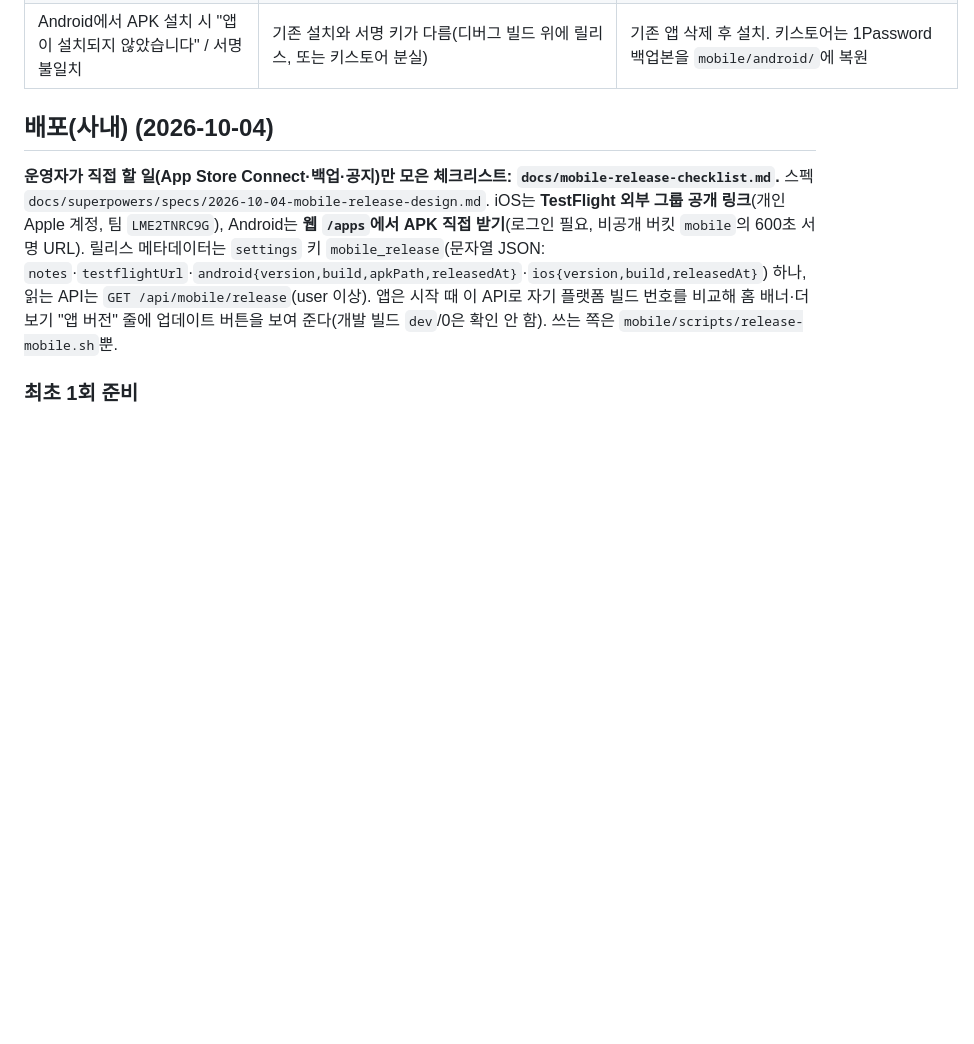
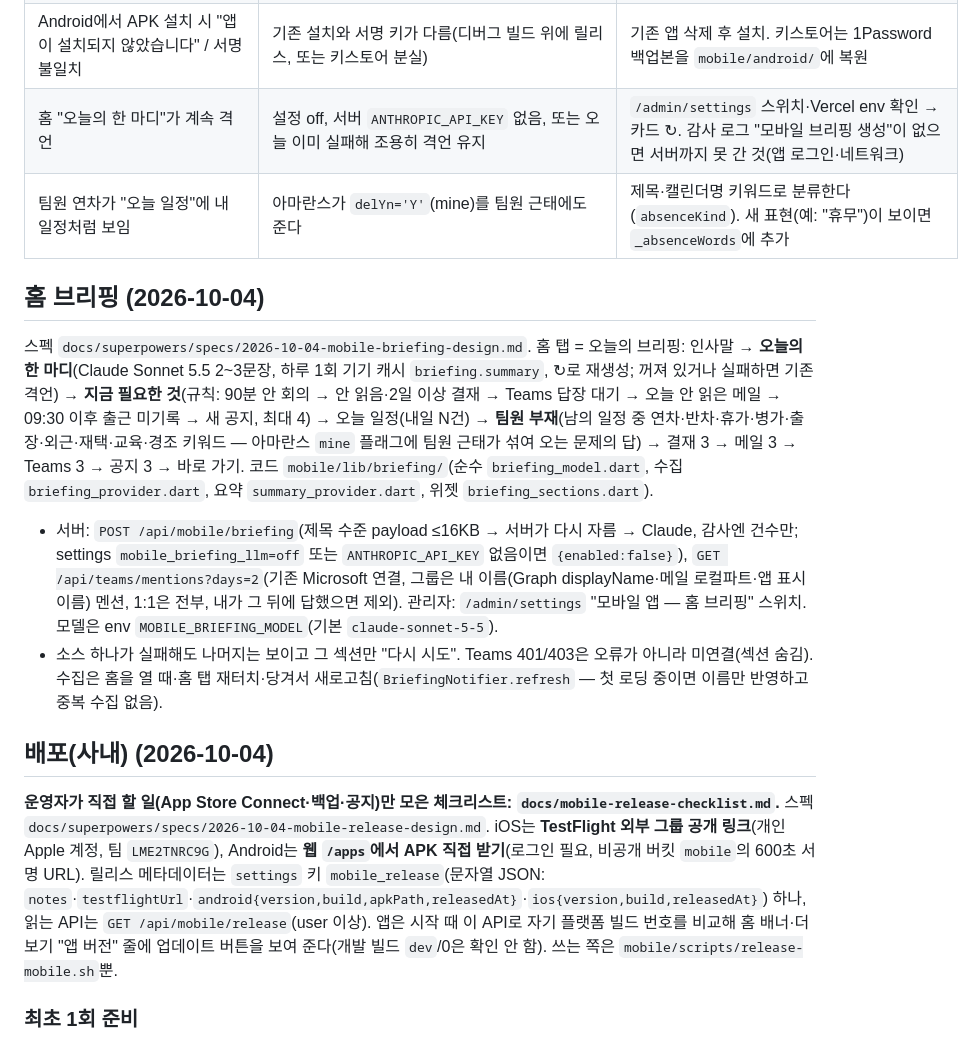
Before and after one commit to abraxas73/inje-playground, a Markdown page: docs/mobile-app.md, the part around the change. Rendered like a GitHub page; blank space fills up the shorter version.

Commit message:
docs(mobile): 홈 브리핑 런북·규칙·CLAUDE.md
Co-Authored-By: Claude Fable 5.1 <noreply@anthropic.com>

```diff
--- a/docs/mobile-app.md
+++ b/docs/mobile-app.md
@@ -63,6 +63,13 @@
 | `release-mobile.sh` 업로드가 "업로드 실패 (HTTP 413…)" 또는 오래 멈춤 | APK가 프로젝트 전역 파일 상한을 넘음(초기 50MB) | Supabase 대시보드 Storage 설정 또는 Management API로 `fileSizeLimit`을 올린다(2026-10-04 200MB). 10MB 조각으로 업로드 속도를 먼저 확인 |
 | `release-mobile.sh`가 `flutter test`에서 `No space left on device`(errno 28)로 죽음 | 디스크 가득 참. 2026-10-04 실측: 미사용 시뮬레이터 런타임(`/Library/Developer/CoreSimulator/Volumes`, 런타임당 ≈22GB)·Antigravity 브라우저 녹화(`~/.gemini/*/browser_recordings`)·uv 캐시(`~/.cache/uv`)가 각각 수십 GB | `df -h /System/Volumes/Data`로 확인 → `xcrun simctl runtime list`에서 기기 없는 런타임을 `xcrun simctl runtime delete <UUID>`(현재 시뮬레이터가 쓰는 버전은 남김), `rm -rf mobile/build ~/Library/Developer/Xcode/DerivedData`, `uv cache clean`(Serena MCP가 잠금을 쥐면 `~/.cache/uv/archive-v0`의 실행 중 항목만 빼고 지움). `~/Library/Developer/CoreDevice/DeviceFS`는 시뮬레이터 파일시스템의 가상 마운트라 `du`에 중복 집계될 뿐 실제 용량이 아니다. iOS 빌드엔 최소 10GB 여유 |
 | Android에서 APK 설치 시 "앱이 설치되지 않았습니다" / 서명 불일치 | 기존 설치와 서명 키가 다름(디버그 빌드 위에 릴리스, 또는 키스토어 분실) | 기존 앱 삭제 후 설치. 키스토어는 1Password 백업본을 `mobile/android/`에 복원 |
+| 홈 "오늘의 한 마디"가 계속 격언 | 설정 off, 서버 `ANTHROPIC_API_KEY` 없음, 또는 오늘 이미 실패해 조용히 격언 유지 | `/admin/settings` 스위치·Vercel env 확인 → 카드 ↻. 감사 로그 "모바일 브리핑 생성"이 없으면 서버까지 못 간 것(앱 로그인·네트워크) |
+| 팀원 연차가 "오늘 일정"에 내 일정처럼 보임 | 아마란스가 `delYn='Y'`(mine)를 팀원 근태에도 준다 | 제목·캘린더명 키워드로 분류한다(`absenceKind`). 새 표현(예: "휴무")이 보이면 `_absenceWords`에 추가 |
+
+## 홈 브리핑 (2026-10-04)
+스펙 `docs/superpowers/specs/2026-10-04-mobile-briefing-design.md`. 홈 탭 = 오늘의 브리핑: 인사말 → **오늘의 한 마디**(Claude Sonnet 5.5 2~3문장, 하루 1회 기기 캐시 `briefing.summary`, ↻로 재생성; 꺼져 있거나 실패하면 기존 격언) → **지금 필요한 것**(규칙: 90분 안 회의 → 안 읽음·2일 이상 결재 → Teams 답장 대기 → 오늘 안 읽은 메일 → 09:30 이후 출근 미기록 → 새 공지, 최대 4) → 오늘 일정(내일 N건) → **팀원 부재**(남의 일정 중 연차·반차·휴가·병가·출장·외근·재택·교육·경조 키워드 — 아마란스 `mine` 플래그에 팀원 근태가 섞여 오는 문제의 답) → 결재 3 → 메일 3 → Teams 3 → 공지 3 → 바로 가기. 코드 `mobile/lib/briefing/`(순수 `briefing_model.dart`, 수집 `briefing_provider.dart`, 요약 `summary_provider.dart`, 위젯 `briefing_sections.dart`).
+- 서버: `POST /api/mobile/briefing`(제목 수준 payload ≤16KB → 서버가 다시 자름 → Claude, 감사엔 건수만; settings `mobile_briefing_llm=off` 또는 `ANTHROPIC_API_KEY` 없음이면 `{enabled:false}`), `GET /api/teams/mentions?days=2`(기존 Microsoft 연결, 그룹은 내 이름(Graph displayName·메일 로컬파트·앱 표시 이름) 멘션, 1:1은 전부, 내가 그 뒤에 답했으면 제외). 관리자: `/admin/settings` "모바일 앱 — 홈 브리핑" 스위치. 모델은 env `MOBILE_BRIEFING_MODEL`(기본 `claude-sonnet-5-5`).
+- 소스 하나가 실패해도 나머지는 보이고 그 섹션만 "다시 시도". Teams 401/403은 오류가 아니라 미연결(섹션 숨김). 수집은 홈을 열 때·홈 탭 재터치·당겨서 새로고침(`BriefingNotifier.refresh` — 첫 로딩 중이면 이름만 반영하고 중복 수집 없음).
 
 ## 배포(사내) (2026-10-04)
 **운영자가 직접 할 일(App Store Connect·백업·공지)만 모은 체크리스트: `docs/mobile-release-checklist.md`.** 스펙 `docs/superpowers/specs/2026-10-04-mobile-release-design.md`. iOS는 **TestFlight 외부 그룹 공개 링크**(개인 Apple 계정, 팀 `LME2TNRC9G`), Android는 **웹 `/apps`에서 APK 직접 받기**(로그인 필요, 비공개 버킷 `mobile`의 600초 서명 URL). 릴리스 메타데이터는 `settings` 키 `mobile_release`(문자열 JSON: `notes`·`testflightUrl`·`android{version,build,apkPath,releasedAt}`·`ios{version,build,releasedAt}`) 하나, 읽는 API는 `GET /api/mobile/release`(user 이상). 앱은 시작 때 이 API로 자기 플랫폼 빌드 번호를 비교해 홈 배너·더보기 "앱 버전" 줄에 업데이트 버튼을 보여 준다(개발 빌드 `dev`/0은 확인 안 함). 쓰는 쪽은 `mobile/scripts/release-mobile.sh`뿐.
```
Also changed, not shown: .claude/rules/mobile.md (+1 -0 lines), CLAUDE.md (+2 -1 lines).
